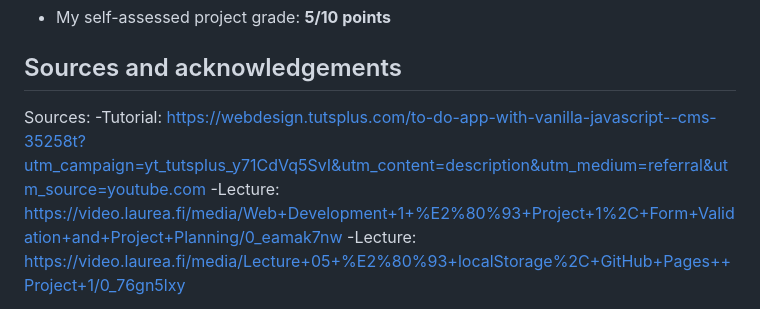
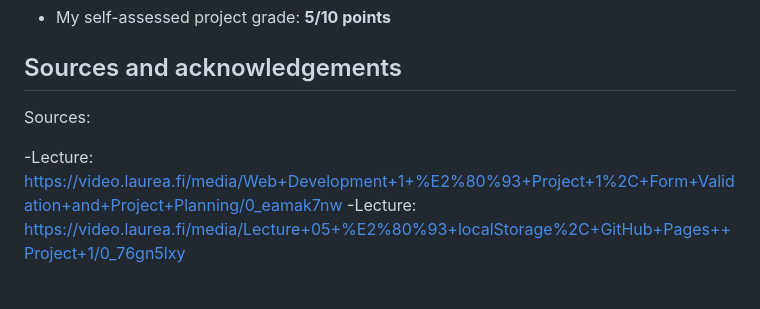
Before and after one commit to Janniiiv/Project1-TODO, a Markdown page: README.md, the part around the change. GitHub-like rendering.

```diff
--- a/README.md
+++ b/README.md
@@ -107,7 +107,7 @@ I still need to practice and get more familiar with JS and DOM basics. so I can
 ## Sources and acknowledgements
 
 Sources:
--Tutorial: https://webdesign.tutsplus.com/to-do-app-with-vanilla-javascript--cms-35258t?utm_campaign=yt_tutsplus_y71CdVq5SvI&utm_content=description&utm_medium=referral&utm_source=youtube.com
+
 -Lecture: https://video.laurea.fi/media/Web+Development+1+%E2%80%93+Project+1%2C+Form+Validation+and+Project+Planning/0_eamak7nw
 -Lecture: https://video.laurea.fi/media/Lecture+05+%E2%80%93+localStorage%2C+GitHub+Pages++Project+1/0_76gn5lxy
 
```
